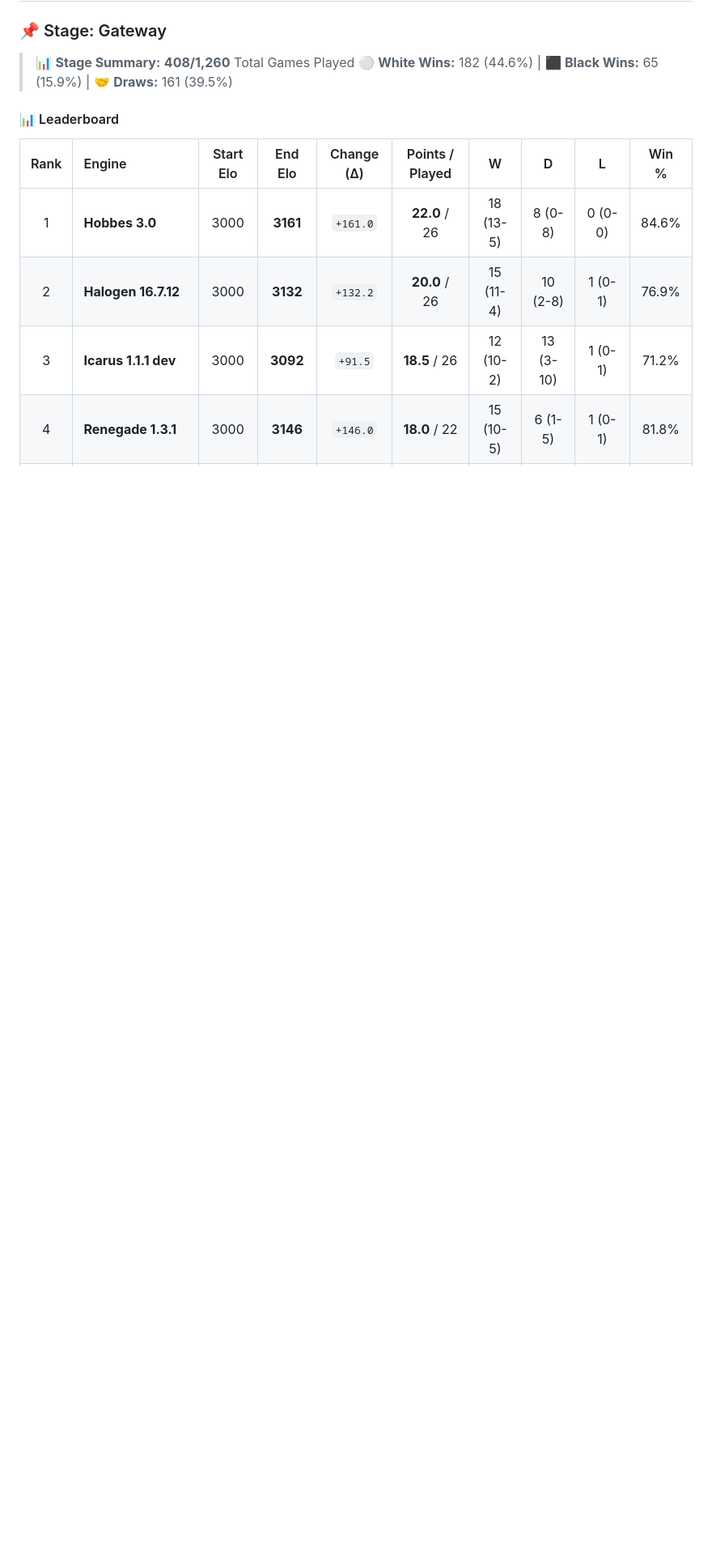
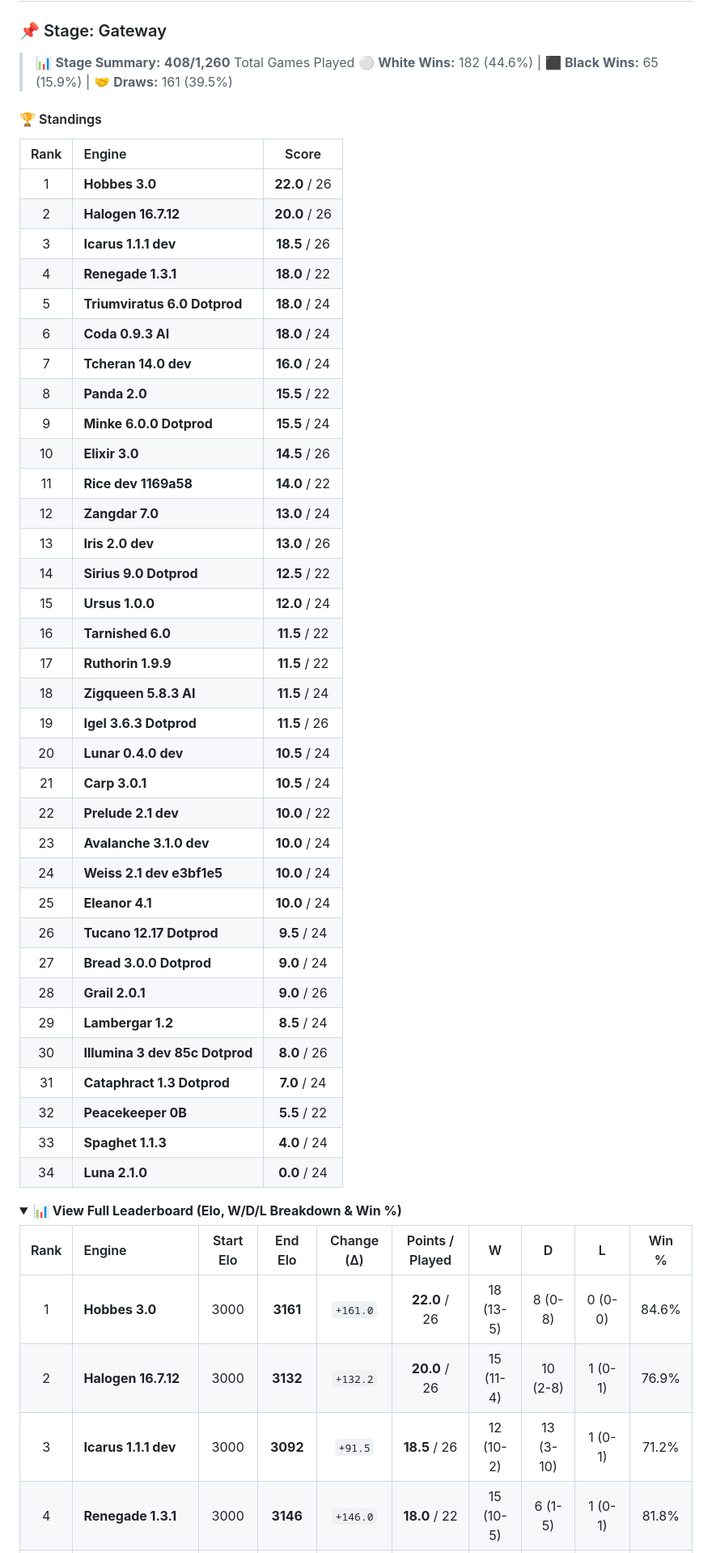
Before and after one commit to Arzam18/Mobile-Chess-Engine-Circuit, a Markdown page: README.md, the part around one of its changes. Shown at 81% size. Rendered like a GitHub page; folded sections open; blank space fills up the shorter version.

Commit message:
Auto-update MCEC standings and crosstables [skip ci]

```diff
--- a/README.md
+++ b/README.md
@@ -57,7 +57,46 @@ Because MCEC maintains a strict cap of 72 engines:
 > 📊 **Stage Summary:** **408/1,260** Total Games Played
 > ⚪ **White Wins:** 182 (44.6%) | ⬛ **Black Wins:** 65 (15.9%) | 🤝 **Draws:** 161 (39.5%)
 
-#### 📊 Leaderboard
+#### 🏆 Standings
+
+| Rank | Engine | Score |
+| :---: | :--- | :---: |
+| 1 | **Hobbes 3.0** | **22.0** / 26 |
+| 2 | **Halogen 16.7.12** | **20.0** / 26 |
+| 3 | **Icarus 1.1.1 dev** | **18.5** / 26 |
+| 4 | **Renegade 1.3.1** | **18.0** / 22 |
+| 5 | **Triumviratus 6.0 Dotprod** | **18.0** / 24 |
+| 6 | **Coda 0.9.3 AI** | **18.0** / 24 |
+| 7 | **Tcheran 14.0 dev** | **16.0** / 24 |
+| 8 | **Panda 2.0** | **15.5** / 22 |
+| 9 | **Minke 6.0.0 Dotprod** | **15.5** / 24 |
+| 10 | **Elixir 3.0** | **14.5** / 26 |
+| 11 | **Rice dev 1169a58** | **14.0** / 22 |
+| 12 | **Zangdar 7.0** | **13.0** / 24 |
+| 13 | **Iris 2.0 dev** | **13.0** / 26 |
+| 14 | **Sirius 9.0 Dotprod** | **12.5** / 22 |
+| 15 | **Ursus 1.0.0** | **12.0** / 24 |
+| 16 | **Tarnished 6.0** | **11.5** / 22 |
+| 17 | **Ruthorin 1.9.9** | **11.5** / 22 |
+| 18 | **Zigqueen 5.8.3 AI** | **11.5** / 24 |
+| 19 | **Igel 3.6.3 Dotprod** | **11.5** / 26 |
+| 20 | **Lunar 0.4.0 dev** | **10.5** / 24 |
+| 21 | **Carp 3.0.1** | **10.5** / 24 |
+| 22 | **Prelude 2.1 dev** | **10.0** / 22 |
+| 23 | **Avalanche 3.1.0 dev** | **10.0** / 24 |
+| 24 | **Weiss 2.1 dev e3bf1e5** | **10.0** / 24 |
+| 25 | **Eleanor 4.1** | **10.0** / 24 |
+| 26 | **Tucano 12.17 Dotprod** | **9.5** / 24 |
+| 27 | **Bread 3.0.0 Dotprod** | **9.0** / 24 |
+| 28 | **Grail 2.0.1** | **9.0** / 26 |
+| 29 | **Lambergar 1.2** | **8.5** / 24 |
+| 30 | **Illumina 3 dev 85c Dotprod** | **8.0** / 26 |
+| 31 | **Cataphract 1.3 Dotprod** | **7.0** / 24 |
+| 32 | **Peacekeeper 0B** | **5.5** / 22 |
+| 33 | **Spaghet 1.1.3** | **4.0** / 24 |
+| 34 | **Luna 2.1.0** | **0.0** / 24 |
+
+<details><summary><b>📊 View Full Leaderboard (Elo, W/D/L Breakdown & Win %)</b></summary>
 
 | Rank | Engine | Start Elo | End Elo | Change (Δ) | Points / Played | W | D | L | Win % |
 | :---: | :--- | :---: | :---: | :---: | :---: | :---: | :---: | :---: | :---: |
```
Also changed, not shown: other parts of README.md (+2 -0 lines).
